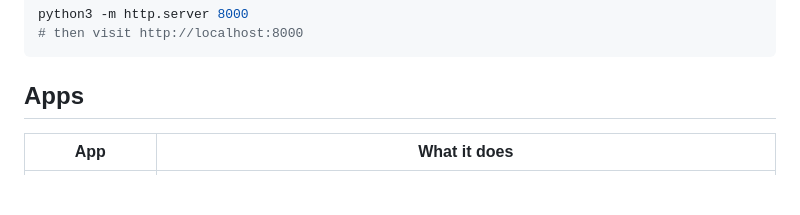
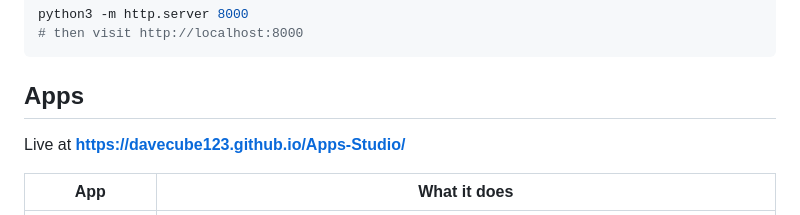
Before and after one commit to davecube123/Apps-Studio, a Markdown page: README.md, the part around one of its changes. Drawn GitHub-style; blank space fills up the shorter version.

Commit message:
README: link the live GitHub Pages site
Co-Authored-By: Claude Opus 5.5 <noreply@anthropic.com>
Claude-Session: https://claude.ai/code/session_01NVqxEtVDYQWcTY4XnBQXzB

```diff
--- a/README.md
+++ b/README.md
@@ -69,6 +69,8 @@ python3 -m http.server 8000
 
 ## Apps
 
+Live at **https://davecube123.github.io/Apps-Studio/**
+
 | App | What it does |
 | --- | --- |
 | [Excuse Generator](apps/excuse-generator/) | Produces a fresh, highly specific excuse for whatever you didn't do. |
```
Also changed, not shown: other parts of README.md (+1 -1 lines).
